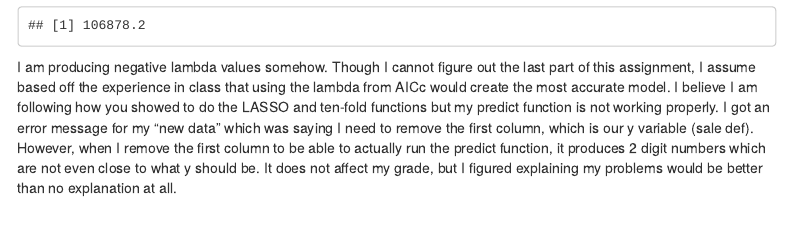
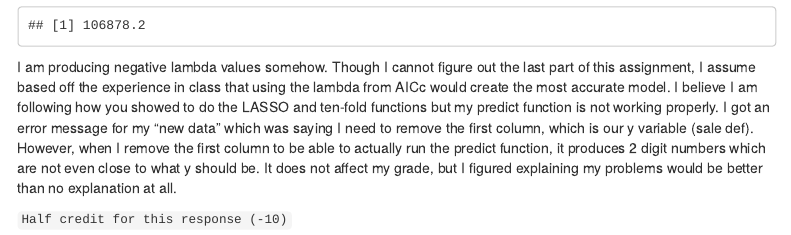
Before and after one commit to maselva/ECO5445SU22, an R Markdown document (Assignment07/Assignment07.Rmd): the page in a window 1100 px wide, from 2280 px down. Rendered offline with R 4.5, knitr and Pandoc, with nearby package versions; some code elsewhere in the file could not run offline; menus at the side of the page are left out.

Commit message:
Graded Assignment 7

```diff
--- a/Assignment07/Assignment07.Rmd
+++ b/Assignment07/Assignment07.Rmd
@@ -99,3 +99,5 @@ function is not working properly. I got an error message for my "new data" which
 the first column, which is our y variable (sale def). However, when I remove the first column to be able to
 actually run the predict function, it produces 2 digit numbers which are not even close to what y should be.
 It does not affect my grade, but I figured explaining my problems would be better than no explanation at all.
+
+`Half credit for this response (-10)`
```
